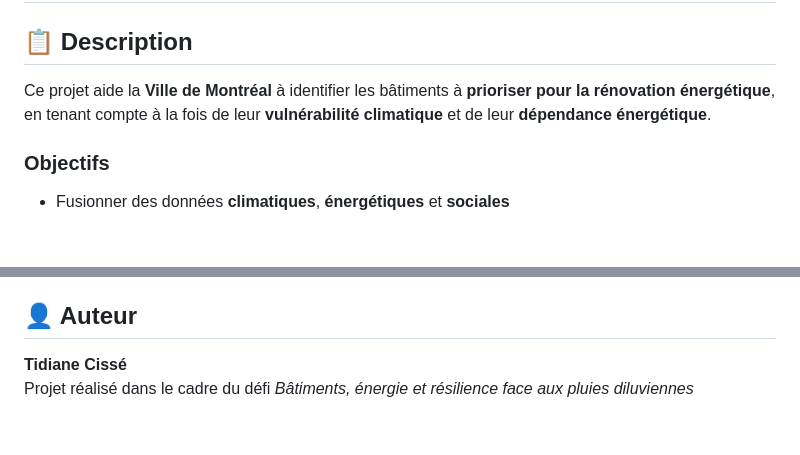
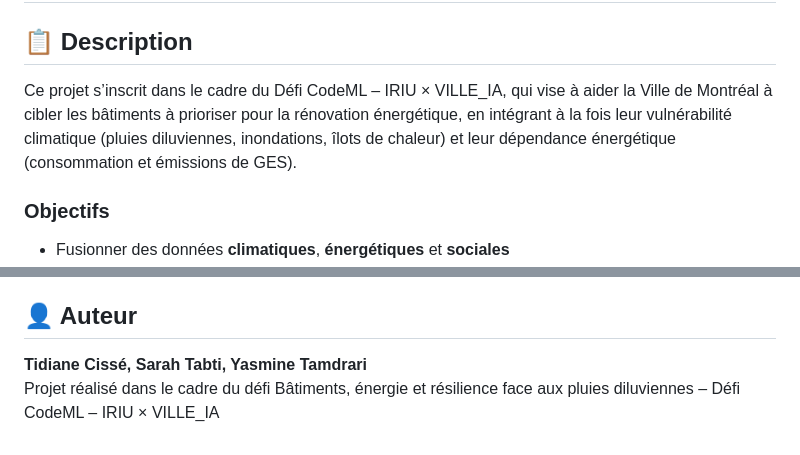
Before and after one commit to Flinguee75/codeml2, a Markdown page: README.md, 2 parts joined by grey strips. Rendered like a GitHub page; blank space fills up the shorter version.

```diff
--- a/README.md
+++ b/README.md
@@ -3,7 +3,7 @@
 
 ## 📋 Description
 
-Ce projet aide la **Ville de Montréal** à identifier les bâtiments à **prioriser pour la rénovation énergétique**, en tenant compte à la fois de leur **vulnérabilité climatique** et de leur **dépendance énergétique**.
+Ce projet s’inscrit dans le cadre du Défi CodeML – IRIU × VILLE_IA, qui vise à aider la Ville de Montréal à cibler les bâtiments à prioriser pour la rénovation énergétique, en intégrant à la fois leur vulnérabilité climatique (pluies diluviennes, inondations, îlots de chaleur) et leur dépendance énergétique (consommation et émissions de GES).
 
 ### Objectifs
 - Fusionner des données **climatiques**, **énergétiques** et **sociales**
@@ -245,6 +245,5 @@ cat notebooks/classement_final_batiments.csv
 - **Dashboard BI** : tableau de bord Power BI ou Tableau pour la Ville
 
 ## 👤 Auteur
-
-**Tidiane Cissé**
-Projet réalisé dans le cadre du défi *Bâtiments, énergie et résilience face aux pluies diluviennes*
+**Tidiane Cissé, Sarah Tabti, Yasmine Tamdrari**
+Projet réalisé dans le cadre du défi Bâtiments, énergie et résilience face aux pluies diluviennes – Défi CodeML – IRIU × VILLE_IA
```
